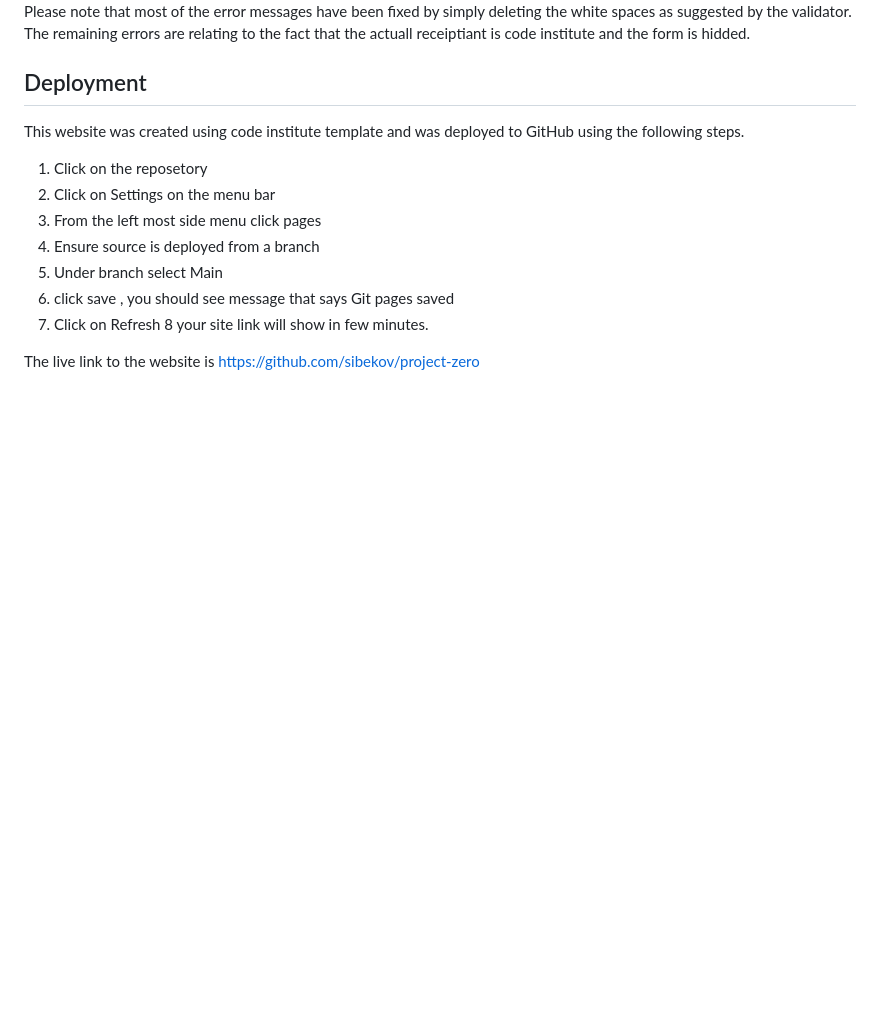
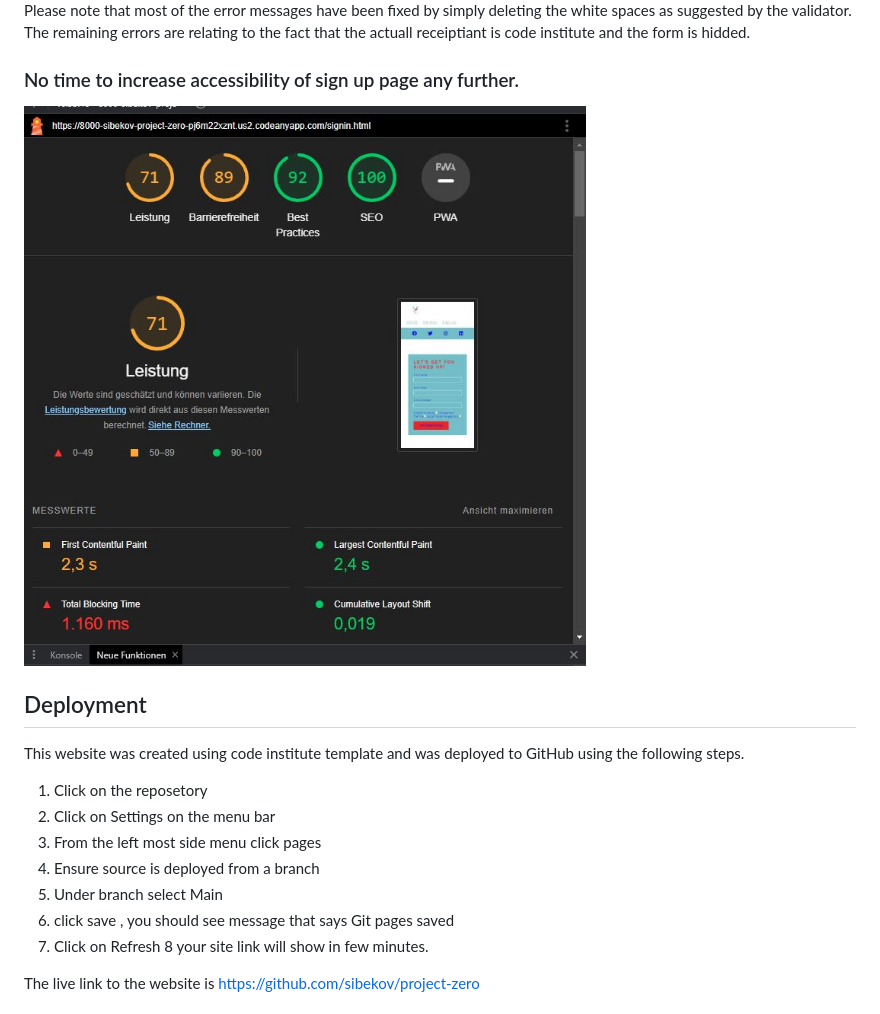
Before and after one commit to sibekov/project-zero, a Markdown page: README.md, the part around the change printed below. Drawn GitHub-style; pictures changed too: assets/images/lighthousesignupimprove.JPG (added); blank space fills up the shorter version.

Commit message:
improved accessibility and document it

```diff
--- a/README.md
+++ b/README.md
@@ -120,6 +122,12 @@ refere to Validation section for an updated snip after the bugs are fixed.
 
 Please note that most of the error messages have been fixed by simply deleting the white spaces as suggested by the validator.
 The remaining errors are relating to the fact that the actuall receiptiant is code institute and the form is hidded.
+
+### No time to increase accessibility of sign up page any further.
+
+<img src="assets/images/lighthousesignupimprove.JPG" alt="Accessibility sign Up page">
+
+
 
 ## Deployment
 
```
Also changed, not shown: other parts of README.md (+2 -0 lines), 1 other file.
